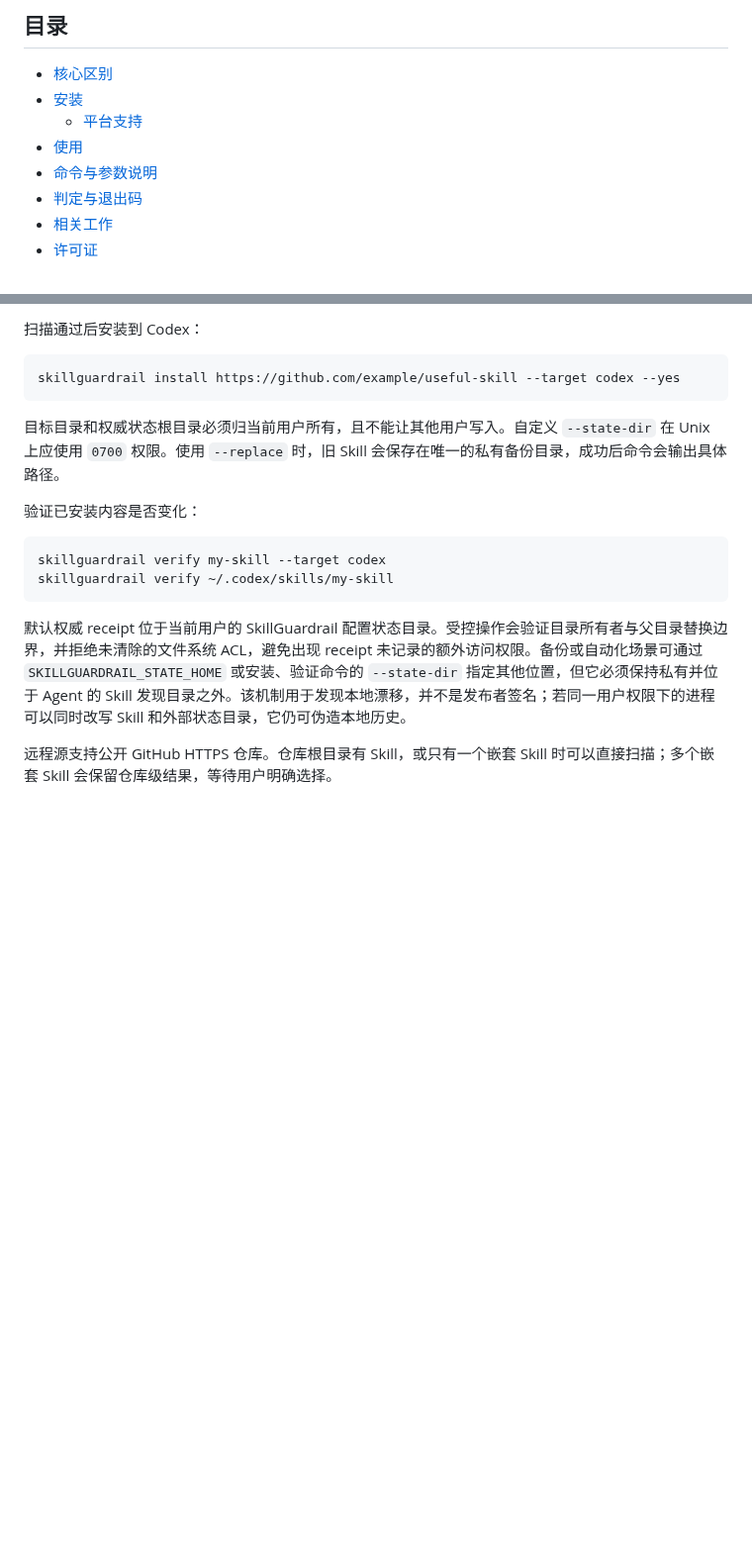
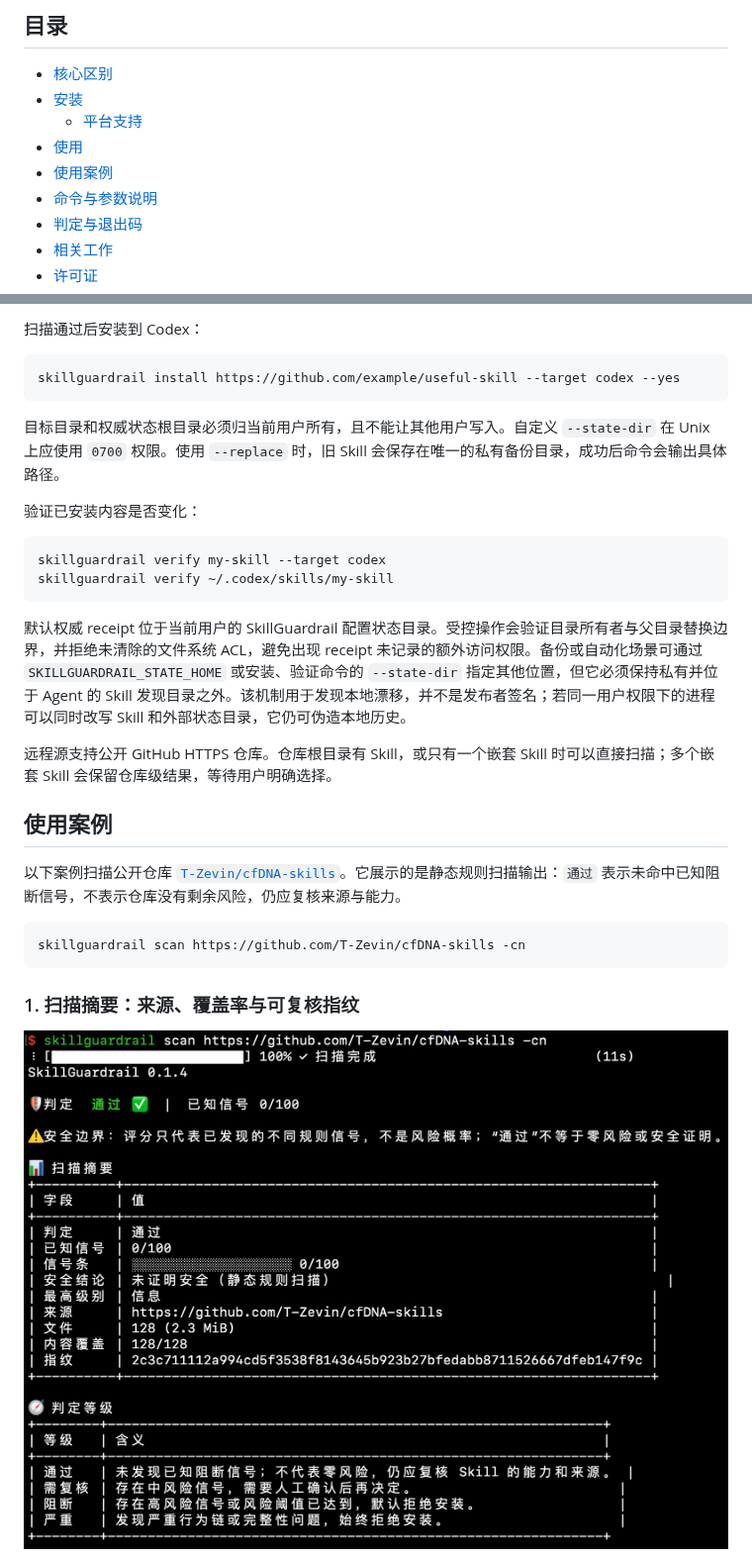
Before and after one commit to T-Zevin/SkillGuardrail, a Markdown page: README.md, 2 parts joined by grey strips. Shown at 99% size. Rendered like a GitHub page; pictures changed too: assets/examples/scan-cn-summary.png (added); blank space fills up the shorter version.

````diff
--- a/README.md
+++ b/README.md
@@ -32,6 +32,7 @@ SkillGuardrail 是一个开源的 Agent Skills 安装前安全扫描器和受控
 - [安装](#安装)
   - [平台支持](#平台支持)
 - [使用](#使用)
+- [使用案例](#使用案例)
 - [命令与参数说明](#命令与参数说明)
 - [判定与退出码](#判定与退出码)
 - [相关工作](#相关工作)
@@ -149,3 +150,17 @@ skillguardrail verify ~/.codex/skills/my-skill
 
 远程源支持公开 GitHub HTTPS 仓库。仓库根目录有 Skill，或只有一个嵌套 Skill 时可以直接扫描；多个嵌套 Skill 会保留仓库级结果，等待用户明确选择。
 
+## 使用案例
+
+以下案例扫描公开仓库 [`T-Zevin/cfDNA-skills`](https://github.com/T-Zevin/cfDNA-skills)。它展示的是静态规则扫描输出：`通过` 表示未命中已知阻断信号，不表示仓库没有剩余风险，仍应复核来源与能力。
+
+```bash
+skillguardrail scan https://github.com/T-Zevin/cfDNA-skills -cn
+```
+
+### 1. 扫描摘要：来源、覆盖率与可复核指纹
+
+<p align="center">
+  <img src="assets/examples/scan-cn-summary.png" alt="中文扫描摘要：cfDNA-skills 通过，已知信号 0/100，内容覆盖 128/128" width="880">
+</p>
+
````
Also changed, not shown: other parts of README.md (+18 -0 lines), README.en.md (+33 -0 lines), assets/examples/scan-cn-multi-skill.png (added), assets/examples/scan-cn-tree.png (added), assets/examples/scan-en-multi-skill.png (added), assets/examples/scan-en-summary.png (added), assets/examples/scan-en-tree.png (added).
